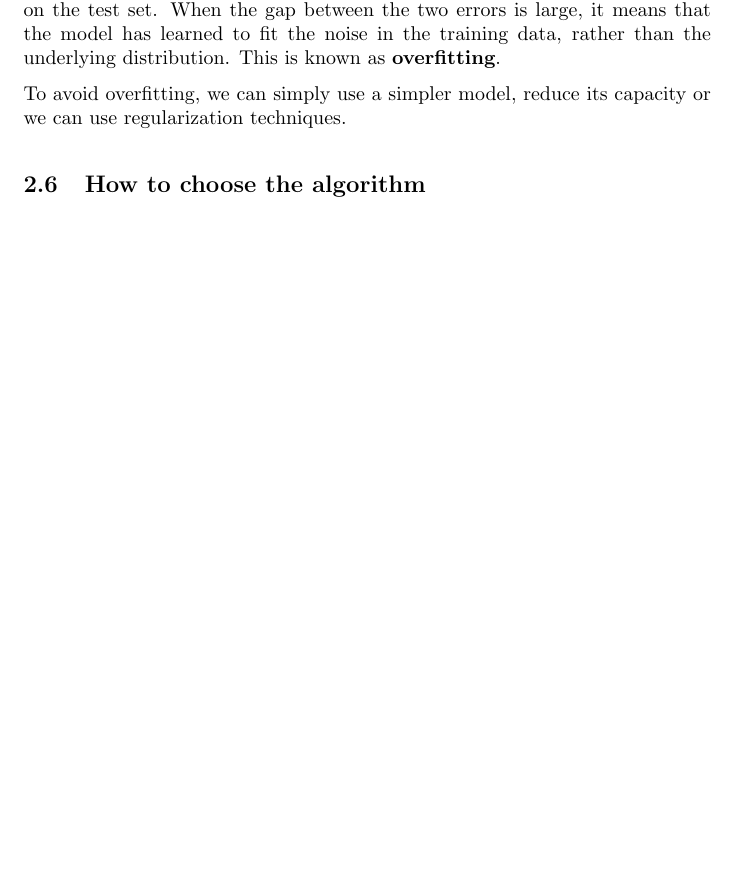
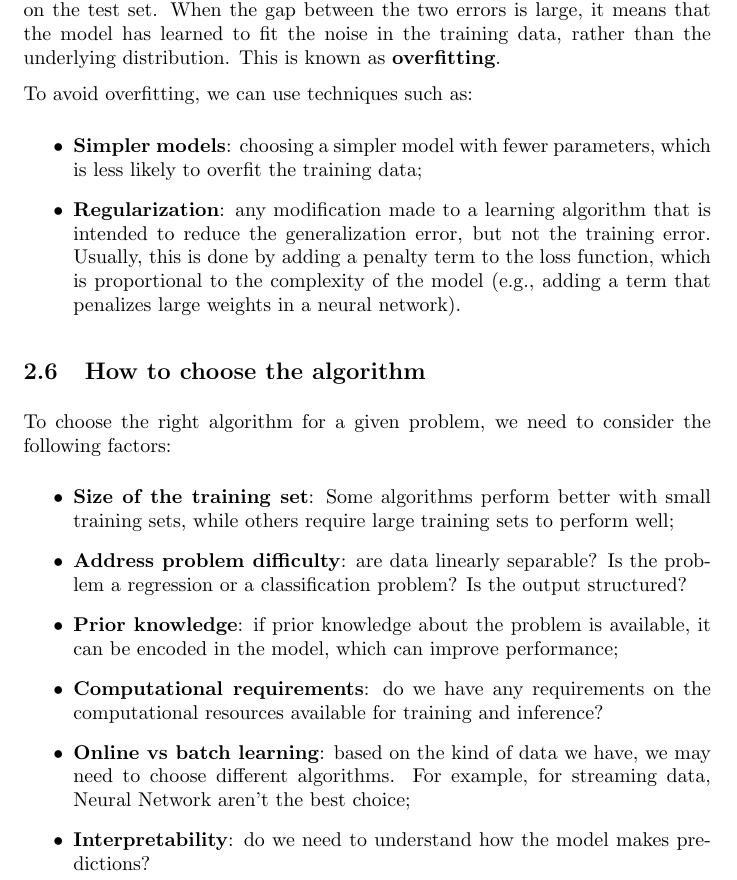
Before and after one commit to 446f6e6e79/deep-learning, a LaTeX document (DeepLearningNotes.tex, which reads chapters/ml_recap.tex): part of page 14 of 15, cut so that both start at the same text, the shorter picture padded with empty space. Compiled offline with pdfLaTeX.

Commit message:
Finished recap section

```diff
--- a/chapters/ml_recap.tex
+++ b/chapters/ml_recap.tex
@@ -180,6 +180,21 @@ If the model is too complex, it may perform well on the training set but poorly
 When the gap between the two errors is large, it means that the model has learned to fit the noise in the training data, rather than the underlying distribution.
 This is known as \textbf{overfitting}.
 
-To avoid overfitting, we can simply use a simpler model, reduce its capacity or we can use regularization techniques.
+To avoid overfitting, we can use techniques such as:
+\begin{itemize}
+    \item \textbf{Simpler models}: choosing a simpler model with fewer parameters, which is less likely to overfit the training data;
+    \item \textbf{Regularization}: any modification made to a learning algorithm that is intended to reduce the generalization error, but not the training error. Usually,
+    this is done by adding a penalty term to the loss function, which is proportional to the complexity of the model (e.g., adding a term that penalizes large weights in a neural network).
+\end{itemize}
 
 \subsection{How to choose the algorithm}
+To choose the right algorithm for a given problem, we need to consider the following factors:
+\begin{itemize}
+    \item \textbf{Size of the training set}: Some algorithms perform better with small training sets, while others require large training sets to perform well;
+    \item \textbf{Address problem difficulty}: are data linearly separable? Is the problem a regression or a classification problem? Is the output structured?
+    \item \textbf{Prior knowledge}: if prior knowledge about the problem is available, it can be encoded in the model, which can improve performance;
+    \item \textbf{Computational requirements}: do we have any requirements on the computational resources available for training and inference?
+    \item \textbf{Online vs batch learning}: based on the kind of data we have, we may need to choose different algorithms. For example, for streaming data,
+    Neural Network aren't the best choice;
+    \item \textbf{Interpretability}: do we need to understand how the model makes predictions?
+\end{itemize}
```
Also changed, not shown: DeepLearningNotes.pdf.
